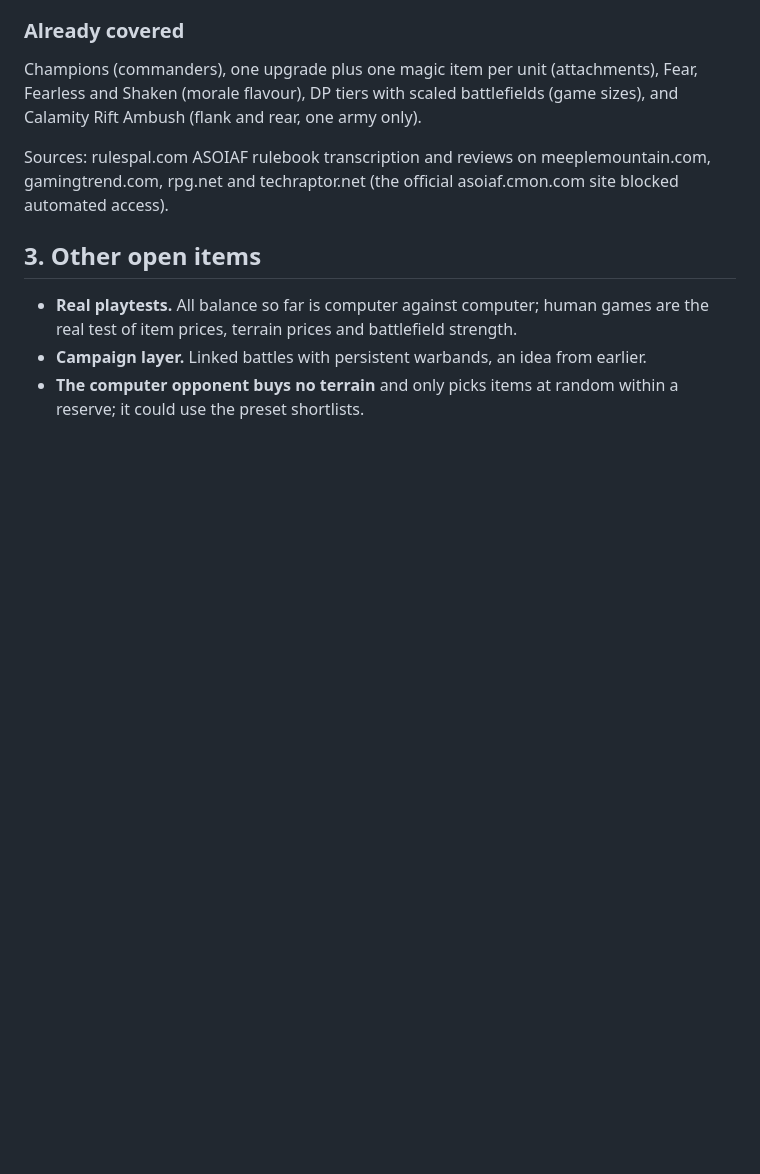
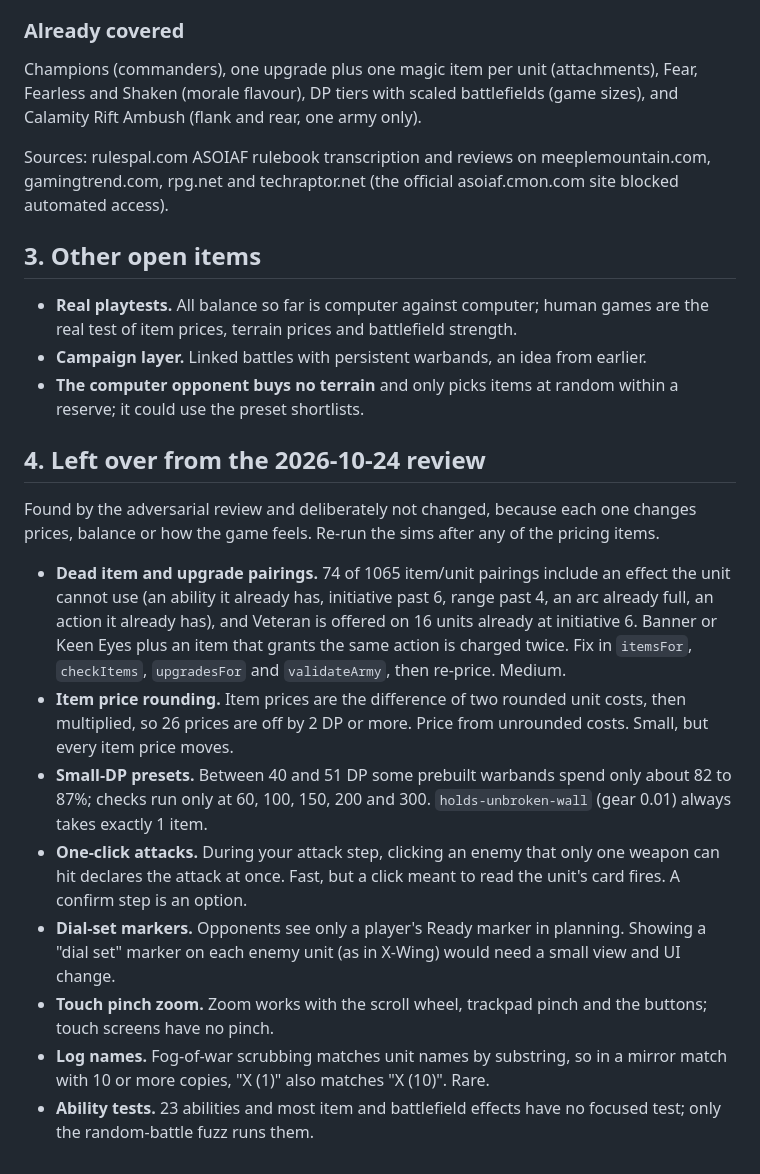
Before and after one commit to Leefless/drums-of-war-warbands, a Markdown page: docs/ROADMAP.md, the part around the change. Drawn GitHub-style; blank space fills up the shorter version.

Commit message:
ROADMAP: items left over from the 2026-10-24 review
Co-Authored-By: Claude Opus 5.5 (1M context) <noreply@anthropic.com>

```diff
--- a/docs/ROADMAP.md
+++ b/docs/ROADMAP.md
@@ -147,3 +147,31 @@ automated access).
 - **Campaign layer.** Linked battles with persistent warbands, an idea from earlier.
 - **The computer opponent buys no terrain** and only picks items at random within a reserve;
   it could use the preset shortlists.
+
+## 4. Left over from the 2026-10-24 review
+
+Found by the adversarial review and deliberately not changed, because each one changes prices,
+balance or how the game feels. Re-run the sims after any of the pricing items.
+
+- **Dead item and upgrade pairings.** 74 of 1065 item/unit pairings include an effect the unit
+  cannot use (an ability it already has, initiative past 6, range past 4, an arc already full,
+  an action it already has), and Veteran is offered on 16 units already at initiative 6. Banner
+  or Keen Eyes plus an item that grants the same action is charged twice. Fix in `itemsFor`,
+  `checkItems`, `upgradesFor` and `validateArmy`, then re-price. Medium.
+- **Item price rounding.** Item prices are the difference of two rounded unit costs, then
+  multiplied, so 26 prices are off by 2 DP or more. Price from unrounded costs. Small, but
+  every item price moves.
+- **Small-DP presets.** Between 40 and 51 DP some prebuilt warbands spend only about 82 to 87%;
+  checks run only at 60, 100, 150, 200 and 300. `holds-unbroken-wall` (gear 0.01) always takes
+  exactly 1 item.
+- **One-click attacks.** During your attack step, clicking an enemy that only one weapon can hit
+  declares the attack at once. Fast, but a click meant to read the unit's card fires. A
+  confirm step is an option.
+- **Dial-set markers.** Opponents see only a player's Ready marker in planning. Showing a
+  "dial set" marker on each enemy unit (as in X-Wing) would need a small view and UI change.
+- **Touch pinch zoom.** Zoom works with the scroll wheel, trackpad pinch and the buttons; touch
+  screens have no pinch.
+- **Log names.** Fog-of-war scrubbing matches unit names by substring, so in a mirror match with
+  10 or more copies, "X (1)" also matches "X (10)". Rare.
+- **Ability tests.** 23 abilities and most item and battlefield effects have no focused test;
+  only the random-battle fuzz runs them.
```
